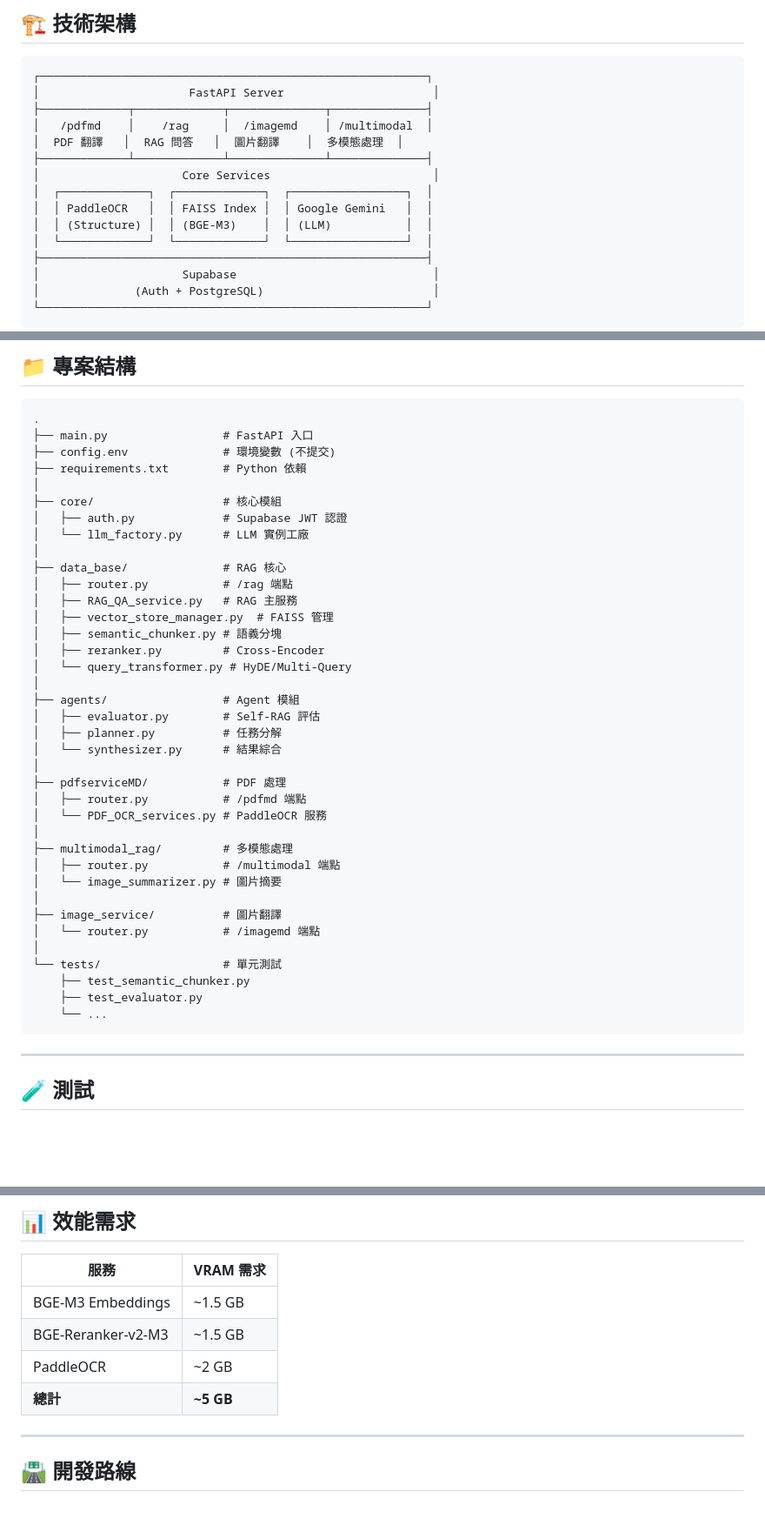
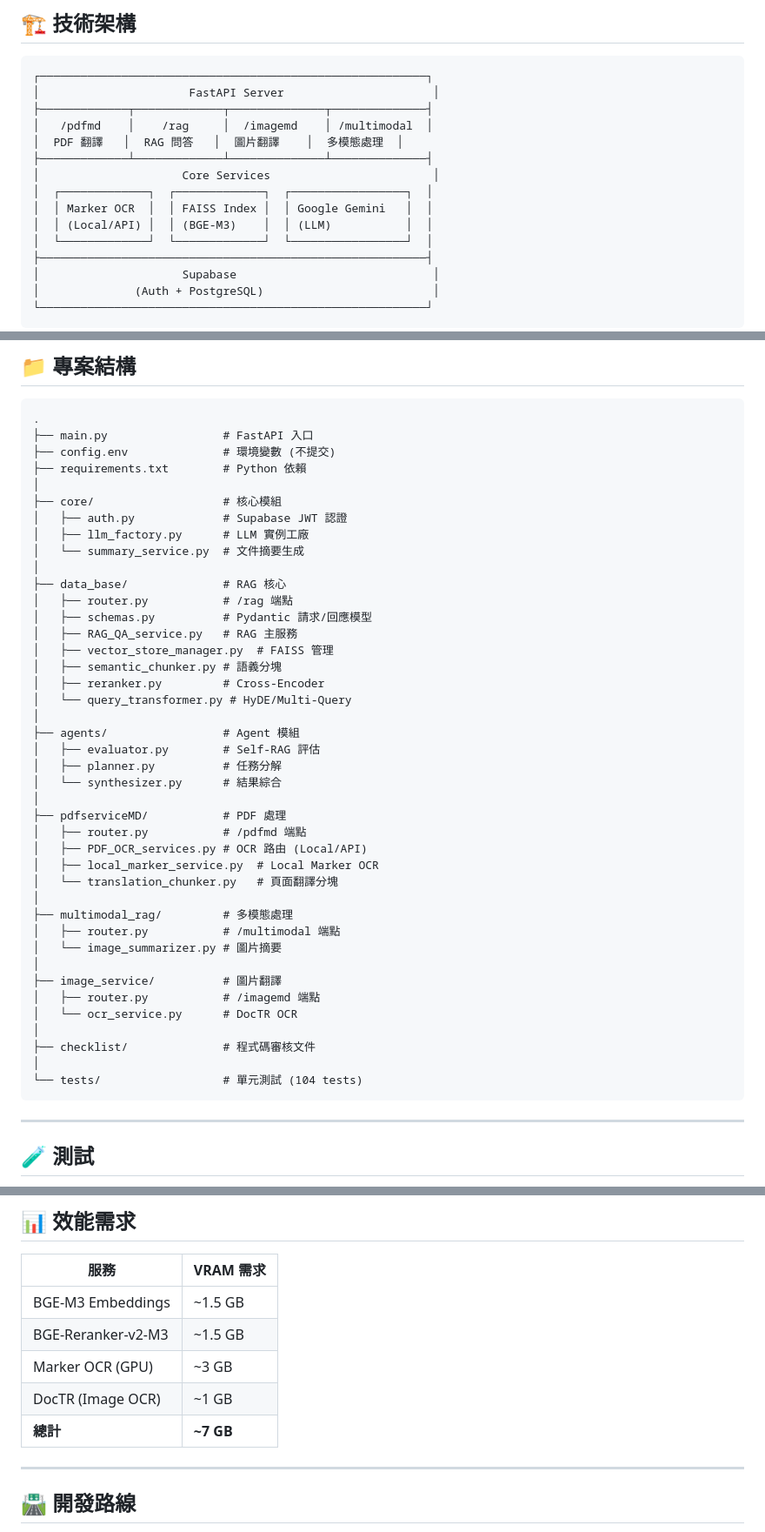
Before and after one commit to DeadMark70/multimodal-rag-translate, a Markdown page: README.md, 3 parts joined by grey strips. Shown: that part at 87% size. Drawn GitHub-style; blank space fills up the shorter version.

Commit message:
docs(readme): update project structure and OCR documentation - Change OCR description from PaddleOCR to Local Marker - Add new environment variables for OCR configuration - Expand project structure with new modules - Update VRAM requirements table

````diff
--- a/README.md
+++ b/README.md
@@ -49,8 +49,8 @@
 ├─────────────┴─────────────┴──────────────┴──────────────┤
 │                     Core Services                        │
 │  ┌─────────────┐  ┌─────────────┐  ┌─────────────────┐  │
-│  │ PaddleOCR   │  │ FAISS Index │  │ Google Gemini   │  │
-│  │ (Structure) │  │ (BGE-M3)    │  │ (LLM)           │  │
+│  │ Marker OCR  │  │ FAISS Index │  │ Google Gemini   │  │
+│  │ (Local/API) │  │ (BGE-M3)    │  │ (LLM)           │  │
 │  └─────────────┘  └─────────────┘  └─────────────────┘  │
 ├─────────────────────────────────────────────────────────┤
 │                     Supabase                             │
@@ -164,10 +169,12 @@ file: [PDF 檔案]
 │
 ├── core/                   # 核心模組
 │   ├── auth.py             # Supabase JWT 認證
-│   └── llm_factory.py      # LLM 實例工廠
+│   ├── llm_factory.py      # LLM 實例工廠
+│   └── summary_service.py  # 文件摘要生成
 │
 ├── data_base/              # RAG 核心
 │   ├── router.py           # /rag 端點
+│   ├── schemas.py          # Pydantic 請求/回應模型
 │   ├── RAG_QA_service.py   # RAG 主服務
 │   ├── vector_store_manager.py  # FAISS 管理
 │   ├── semantic_chunker.py # 語義分塊
@@ -181,19 +188,21 @@ file: [PDF 檔案]
 │
 ├── pdfserviceMD/           # PDF 處理
 │   ├── router.py           # /pdfmd 端點
-│   └── PDF_OCR_services.py # PaddleOCR 服務
+│   ├── PDF_OCR_services.py # OCR 路由 (Local/API)
+│   ├── local_marker_service.py  # Local Marker OCR
+│   └── translation_chunker.py   # 頁面翻譯分塊
 │
 ├── multimodal_rag/         # 多模態處理
 │   ├── router.py           # /multimodal 端點
 │   └── image_summarizer.py # 圖片摘要
 │
 ├── image_service/          # 圖片翻譯
-│   └── router.py           # /imagemd 端點
+│   ├── router.py           # /imagemd 端點
+│   └── ocr_service.py      # DocTR OCR
 │
-└── tests/                  # 單元測試
-    ├── test_semantic_chunker.py
-    ├── test_evaluator.py
-    └── ...
+├── checklist/              # 程式碼審核文件
+│
+└── tests/                  # 單元測試 (104 tests)
 ```
 
 ---
@@ -231,8 +240,9 @@ pytest tests/ --cov=. --cov-report=html
 | ------------------ | --------- |
 | BGE-M3 Embeddings  | ~1.5 GB   |
 | BGE-Reranker-v2-M3 | ~1.5 GB   |
-| PaddleOCR          | ~2 GB     |
-| **總計**           | **~5 GB** |
+| Marker OCR (GPU)   | ~3 GB     |
+| DocTR (Image OCR)  | ~1 GB     |
+| **總計**           | **~7 GB** |
 
 ---
 
````
Also changed, not shown: other parts of README.md (+6 -1 lines).
